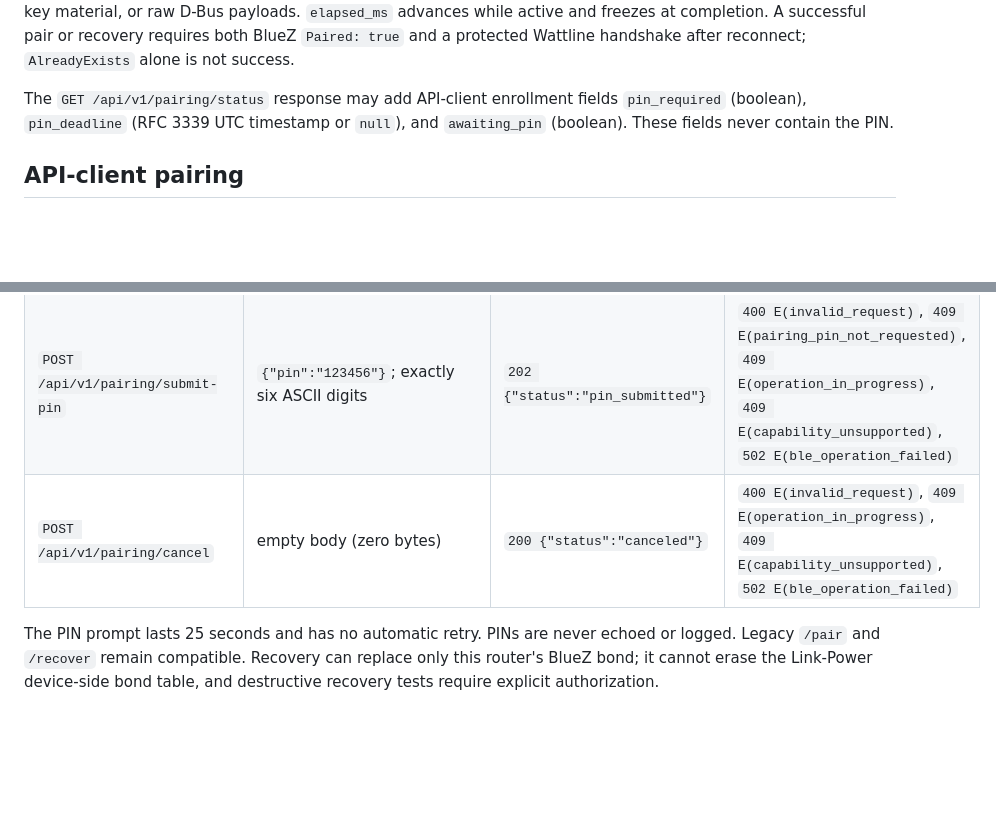
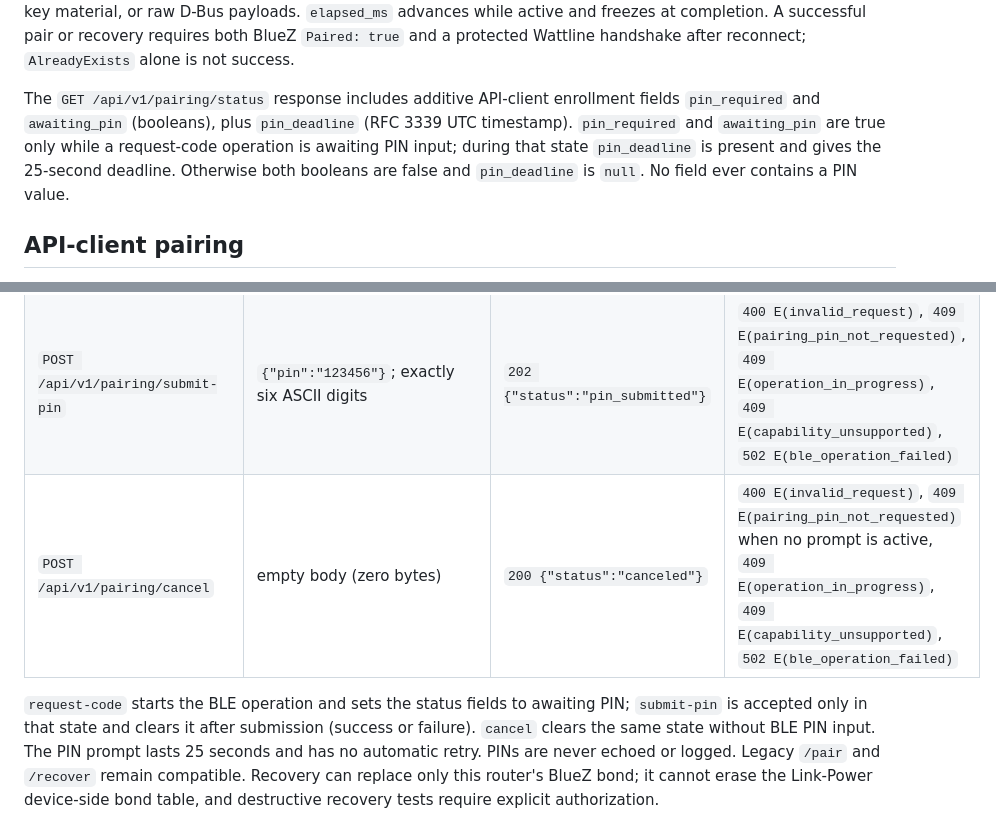
Before and after one commit to keithah/openwrt-wattline, a Markdown page: docs/api.md, 2 parts joined by grey strips. Drawn GitHub-style; blank space fills up the shorter version.

Commit message:
docs: clarify pairing PIN status transitions

```diff
--- a/docs/api.md
+++ b/docs/api.md
@@ -562,9 +562,13 @@ payloads. `elapsed_ms` advances while active and freezes at completion. A
 successful pair or recovery requires both BlueZ `Paired: true` and a protected
 Wattline handshake after reconnect; `AlreadyExists` alone is not success.
 
-The `GET /api/v1/pairing/status` response may add API-client enrollment fields
-`pin_required` (boolean), `pin_deadline` (RFC 3339 UTC timestamp or `null`), and
-`awaiting_pin` (boolean). These fields never contain the PIN.
+The `GET /api/v1/pairing/status` response includes additive API-client
+enrollment fields `pin_required` and `awaiting_pin` (booleans), plus
+`pin_deadline` (RFC 3339 UTC timestamp). `pin_required` and `awaiting_pin` are
+true only while a request-code operation is awaiting PIN input; during that
+state `pin_deadline` is present and gives the 25-second deadline. Otherwise
+both booleans are false and `pin_deadline` is `null`. No field ever contains a
+PIN value.
 
 ## API-client pairing
 
@@ -585,8 +589,11 @@ These authenticated endpoints require a client or admin bearer token:
 |---|---|---|---|
 | `POST /api/v1/pairing/request-code` | `{"mac":"DC:04:5A:EB:72:2B"}` or with optional `"recover":true` | `202 {"status":"pairing"}` | `400 E(invalid_request)`, `409 E(operation_in_progress)`, `409 E(capability_unsupported)`, `502 E(ble_operation_failed)` |
 | `POST /api/v1/pairing/submit-pin` | `{"pin":"123456"}`; exactly six ASCII digits | `202 {"status":"pin_submitted"}` | `400 E(invalid_request)`, `409 E(pairing_pin_not_requested)`, `409 E(operation_in_progress)`, `409 E(capability_unsupported)`, `502 E(ble_operation_failed)` |
-| `POST /api/v1/pairing/cancel` | empty body (zero bytes) | `200 {"status":"canceled"}` | `400 E(invalid_request)`, `409 E(operation_in_progress)`, `409 E(capability_unsupported)`, `502 E(ble_operation_failed)` |
+| `POST /api/v1/pairing/cancel` | empty body (zero bytes) | `200 {"status":"canceled"}` | `400 E(invalid_request)`, `409 E(pairing_pin_not_requested)` when no prompt is active, `409 E(operation_in_progress)`, `409 E(capability_unsupported)`, `502 E(ble_operation_failed)` |
 
+`request-code` starts the BLE operation and sets the status fields to awaiting
+PIN; `submit-pin` is accepted only in that state and clears it after submission
+(success or failure). `cancel` clears the same state without BLE PIN input.
 The PIN prompt lasts 25 seconds and has no automatic retry. PINs are never
 echoed or logged. Legacy `/pair` and `/recover` remain compatible. Recovery
 can replace only this router's BlueZ bond; it cannot erase the Link-Power
```
